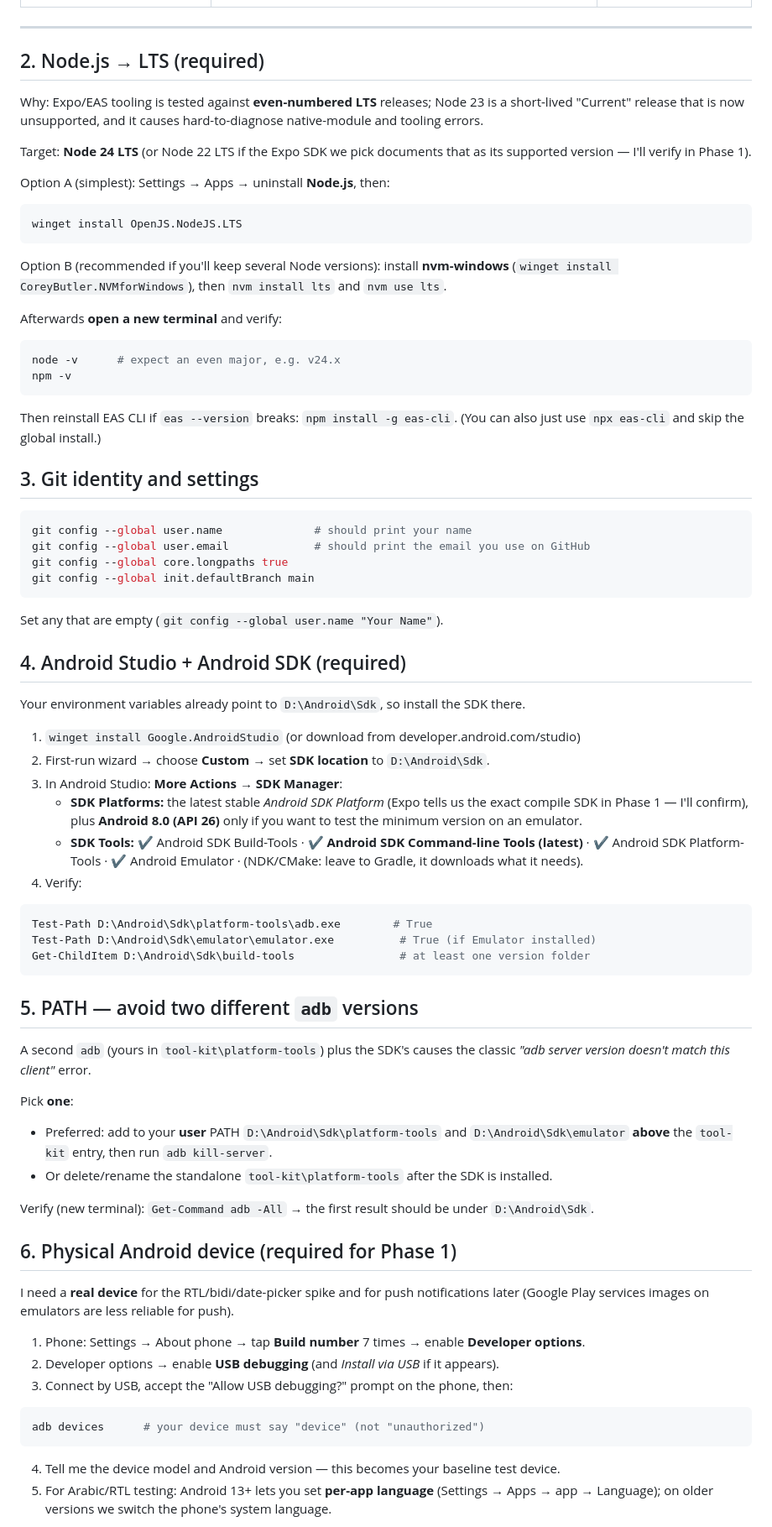
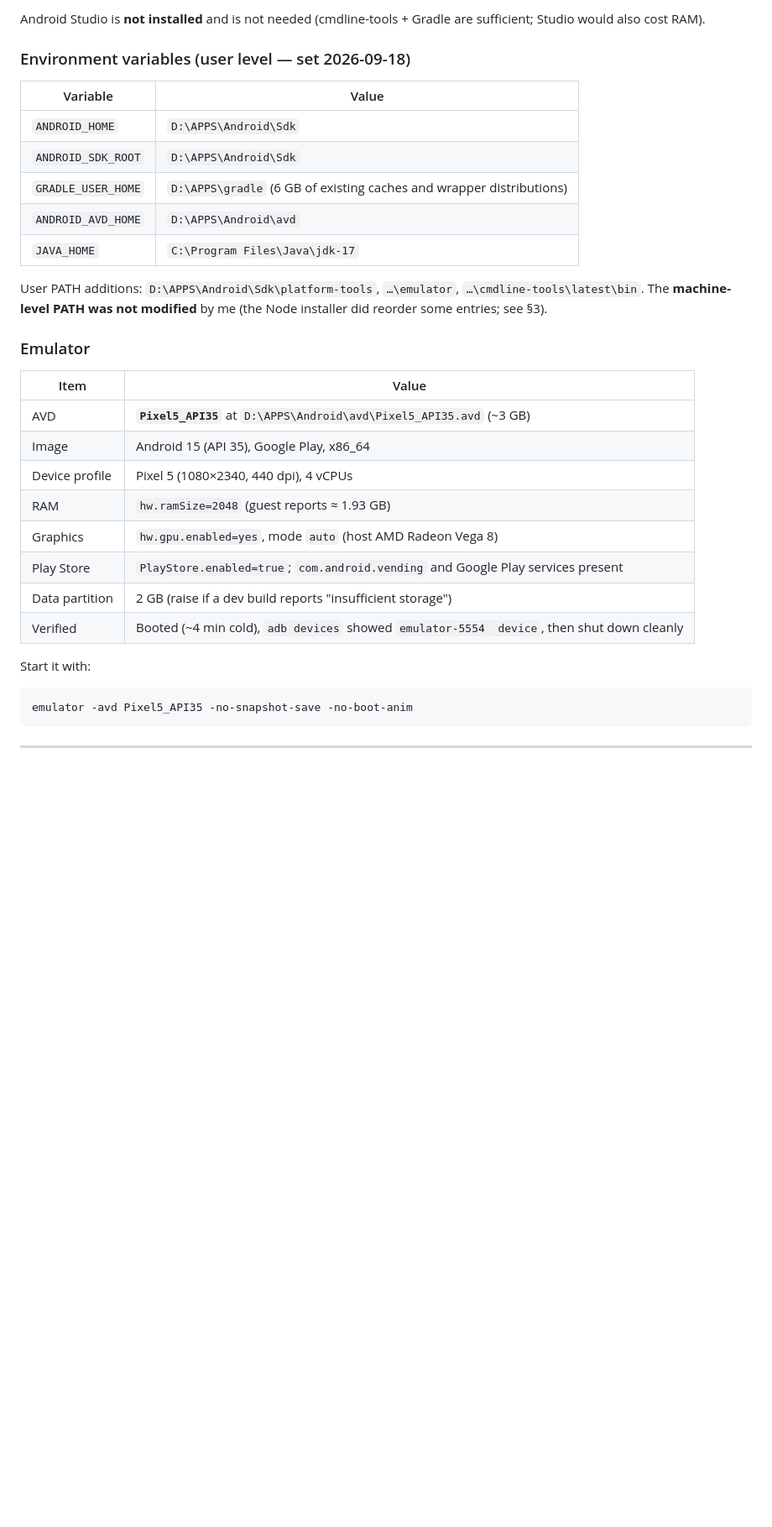
Before and after one commit to ama1Mh/letters-App, a Markdown page: docs/PHASE0_CHECKLIST.md, the part around one of its changes. Shown at 84% size. GitHub-like rendering; blank space fills up the shorter version.

````diff
--- a/docs/PHASE0_CHECKLIST.md
+++ b/docs/PHASE0_CHECKLIST.md
@@ -33,68 +52,32 @@ Goal of Phase 0: your machine can build and run an Android app, you have the acc
+Android Studio is **not installed** and is not needed (cmdline-tools + Gradle are sufficient; Studio would also cost RAM).
+
+### Environment variables (user level — set 2026-09-18)
+| Variable | Value |
+|---|---|
+| `ANDROID_HOME` | `D:\APPS\Android\Sdk` |
+| `ANDROID_SDK_ROOT` | `D:\APPS\Android\Sdk` |
+| `GRADLE_USER_HOME` | `D:\APPS\gradle` (6 GB of existing caches and wrapper distributions) |
+| `ANDROID_AVD_HOME` | `D:\APPS\Android\avd` |
+| `JAVA_HOME` | `C:\Program Files\Java\jdk-17` |
+
+User PATH additions: `D:\APPS\Android\Sdk\platform-tools`, `…\emulator`, `…\cmdline-tools\latest\bin`. The **machine-level PATH was not modified** by me (the Node installer did reorder some entries; see §3).
+
+### Emulator
+| Item | Value |
+|---|---|
+| AVD | **`Pixel5_API35`** at `D:\APPS\Android\avd\Pixel5_API35.avd` (~3 GB) |
+| Image | Android 15 (API 35), Google Play, x86_64 |
+| Device profile | Pixel 5 (1080×2340, 440 dpi), 4 vCPUs |
+| RAM | `hw.ramSize=2048` (guest reports ≈ 1.93 GB) |
+| Graphics | `hw.gpu.enabled=yes`, mode `auto` (host AMD Radeon Vega 8) |
+| Play Store | `PlayStore.enabled=true`; `com.android.vending` and Google Play services present |
+| Data partition | 2 GB (raise if a dev build reports "insufficient storage") |
+| Verified | Booted (~4 min cold), `adb devices` showed `emulator-5554  device`, then shut down cleanly |
+
+Start it with:
+```powershell
+emulator -avd Pixel5_API35 -no-snapshot-save -no-boot-anim
+```
 
 ---
 
-## 2. Node.js → LTS  (required)
-
-Why: Expo/EAS tooling is tested against **even-numbered LTS** releases; Node 23 is a short-lived "Current" release that is now unsupported, and it causes hard-to-diagnose native-module and tooling errors.
-
-Target: **Node 24 LTS** (or Node 22 LTS if the Expo SDK we pick documents that as its supported version — I'll verify in Phase 1).
-
-Option A (simplest): Settings → Apps → uninstall **Node.js**, then:
-```powershell
-winget install OpenJS.NodeJS.LTS
-```
-Option B (recommended if you'll keep several Node versions): install **nvm-windows** (`winget install CoreyButler.NVMforWindows`), then `nvm install lts` and `nvm use lts`.
-
-Afterwards **open a new terminal** and verify:
-```powershell
-node -v      # expect an even major, e.g. v24.x
-npm -v
-```
-Then reinstall EAS CLI if `eas --version` breaks: `npm install -g eas-cli`. (You can also just use `npx eas-cli` and skip the global install.)
-
-## 3. Git identity and settings
-```powershell
-git config --global user.name              # should print your name
-git config --global user.email             # should print the email you use on GitHub
-git config --global core.longpaths true
-git config --global init.defaultBranch main
-```
-Set any that are empty (`git config --global user.name "Your Name"`).
-
-## 4. Android Studio + Android SDK  (required)
-
-Your environment variables already point to `D:\Android\Sdk`, so install the SDK there.
-
-1. `winget install Google.AndroidStudio`  (or download from developer.android.com/studio)
-2. First-run wizard → choose **Custom** → set **SDK location** to `D:\Android\Sdk`.
-3. In Android Studio: **More Actions → SDK Manager**:
-   - **SDK Platforms:** the latest stable *Android SDK Platform* (Expo tells us the exact compile SDK in Phase 1 — I'll confirm), plus **Android 8.0 (API 26)** only if you want to test the minimum version on an emulator.
-   - **SDK Tools:** ✔ Android SDK Build-Tools · ✔ **Android SDK Command-line Tools (latest)** · ✔ Android SDK Platform-Tools · ✔ Android Emulator · (NDK/CMake: leave to Gradle, it downloads what it needs).
-4. Verify:
-```powershell
-Test-Path D:\Android\Sdk\platform-tools\adb.exe        # True
-Test-Path D:\Android\Sdk\emulator\emulator.exe          # True (if Emulator installed)
-Get-ChildItem D:\Android\Sdk\build-tools                # at least one version folder
-```
-
-## 5. PATH — avoid two different `adb` versions
-A second `adb` (yours in `tool-kit\platform-tools`) plus the SDK's causes the classic *"adb server version doesn't match this client"* error.
-
-Pick **one**:
-- Preferred: add to your **user** PATH `D:\Android\Sdk\platform-tools` and `D:\Android\Sdk\emulator` **above** the `tool-kit` entry, then run `adb kill-server`.
-- Or delete/rename the standalone `tool-kit\platform-tools` after the SDK is installed.
-
-Verify (new terminal): `Get-Command adb -All` → the first result should be under `D:\Android\Sdk`.
-
-## 6. Physical Android device  (required for Phase 1)
-I need a **real device** for the RTL/bidi/date-picker spike and for push notifications later (Google Play services images on emulators are less reliable for push).
-
-1. Phone: Settings → About phone → tap **Build number** 7 times → enable **Developer options**.
-2. Developer options → enable **USB debugging** (and *Install via USB* if it appears).
-3. Connect by USB, accept the "Allow USB debugging?" prompt on the phone, then:
-```powershell
-adb devices      # your device must say "device" (not "unauthorized")
-```
-4. Tell me the device model and Android version — this becomes your baseline test device.
-5. For Arabic/RTL testing: Android 13+ lets you set **per-app language** (Settings → Apps → app → Language); on older versions we switch the phone's system language.
-
````
Also changed, not shown: other parts of docs/PHASE0_CHECKLIST.md (+154 -82 lines), CLAUDE.md (+2 -2 lines).
